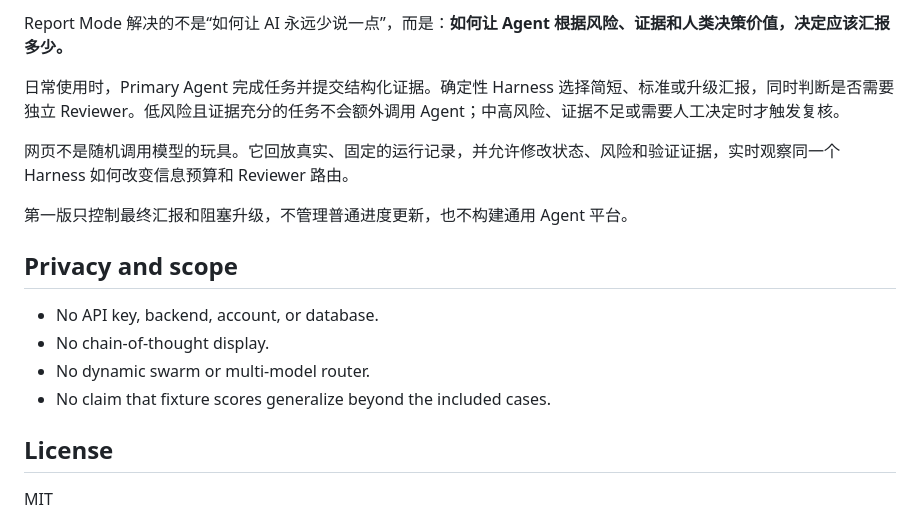
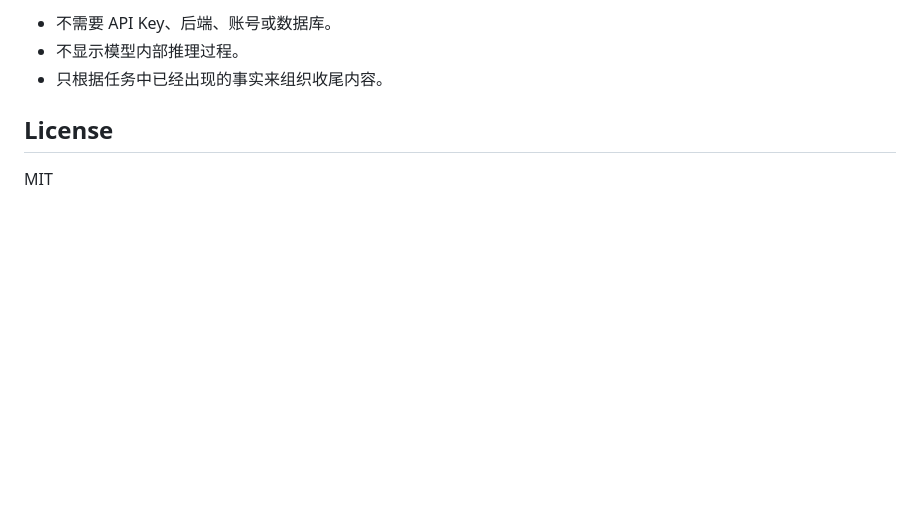
Before and after one commit to AnChiLv/codex-report-mode, a Markdown page: README.md, the part around one of its changes. Drawn GitHub-style; blank space fills up the shorter version.

```diff
--- a/README.md
+++ b/README.md
@@ -130,18 +111,7 @@ index.html + app.js           interactive GitHub Pages research demo
 
-Report Mode 解决的不是“如何让 AI 永远少说一点”，而是：**如何让 Agent 根据风险、证据和人类决策价值，决定应该汇报多少。**
-
-日常使用时，Primary Agent 完成任务并提交结构化证据。确定性 Harness 选择简短、标准或升级汇报，同时判断是否需要独立 Reviewer。低风险且证据充分的任务不会额外调用 Agent；中高风险、证据不足或需要人工决定时才触发复核。
-
-网页不是随机调用模型的玩具。它回放真实、固定的运行记录，并允许修改状态、风险和验证证据，实时观察同一个 Harness 如何改变信息预算和 Reviewer 路由。
-
-第一版只控制最终汇报和阻塞升级，不管理普通进度更新，也不构建通用 Agent 平台。
-
-## Privacy and scope
-
-- No API key, backend, account, or database.
-- No chain-of-thought display.
-- No dynamic swarm or multi-model router.
-- No claim that fixture scores generalize beyond the included cases.
+- 不需要 API Key、后端、账号或数据库。
+- 不显示模型内部推理过程。
+- 只根据任务中已经出现的事实来组织收尾内容。
 
 ## License
 
```
Also changed, not shown: other parts of README.md (+66 -85 lines).
